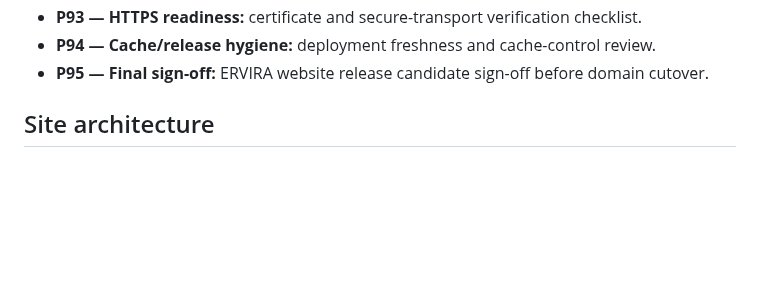
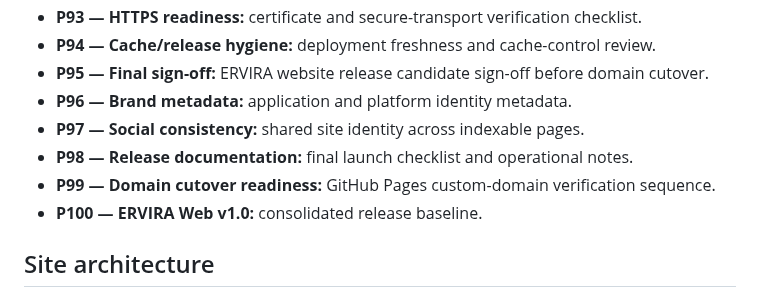
Before and after one commit to Asanda021/Ervira, a Markdown page: README.md, the part around the change. Drawn GitHub-style; blank space fills up the shorter version.

Commit message:
P96-P100 — ERVIRA Web v1.0 release baseline

```diff
--- a/README.md
+++ b/README.md
@@ -96,6 +96,11 @@ ERVIRA is the parent brand for a family of professional engineering software pro
 - **P93 — HTTPS readiness:** certificate and secure-transport verification checklist.
 - **P94 — Cache/release hygiene:** deployment freshness and cache-control review.
 - **P95 — Final sign-off:** ERVIRA website release candidate sign-off before domain cutover.
+- **P96 — Brand metadata:** application and platform identity metadata.
+- **P97 — Social consistency:** shared site identity across indexable pages.
+- **P98 — Release documentation:** final launch checklist and operational notes.
+- **P99 — Domain cutover readiness:** GitHub Pages custom-domain verification sequence.
+- **P100 — ERVIRA Web v1.0:** consolidated release baseline.
 
 ## Site architecture
 - Home / product-led landing
```
